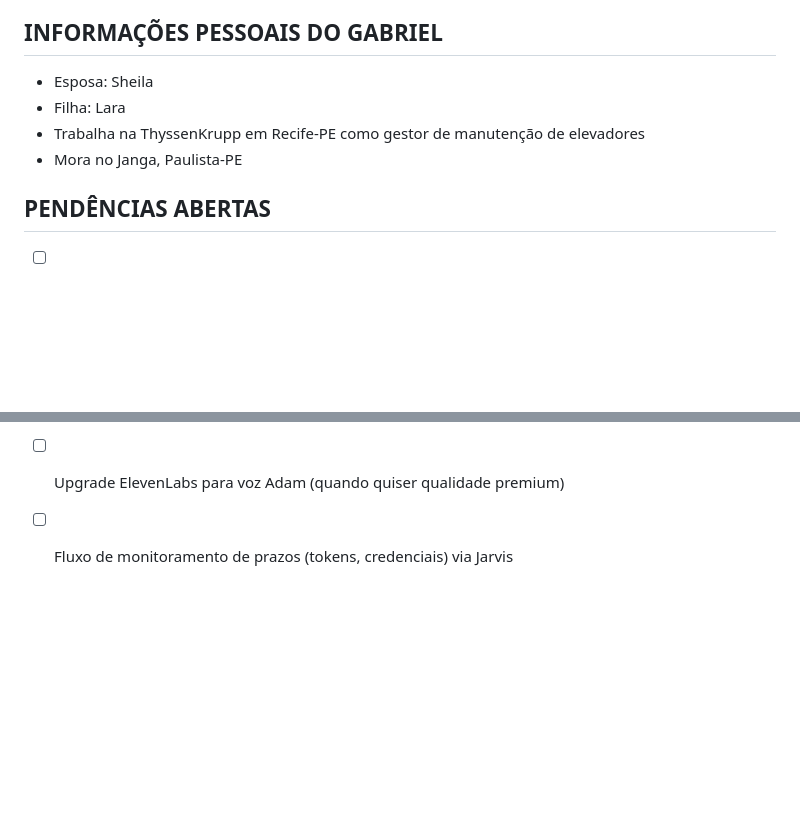
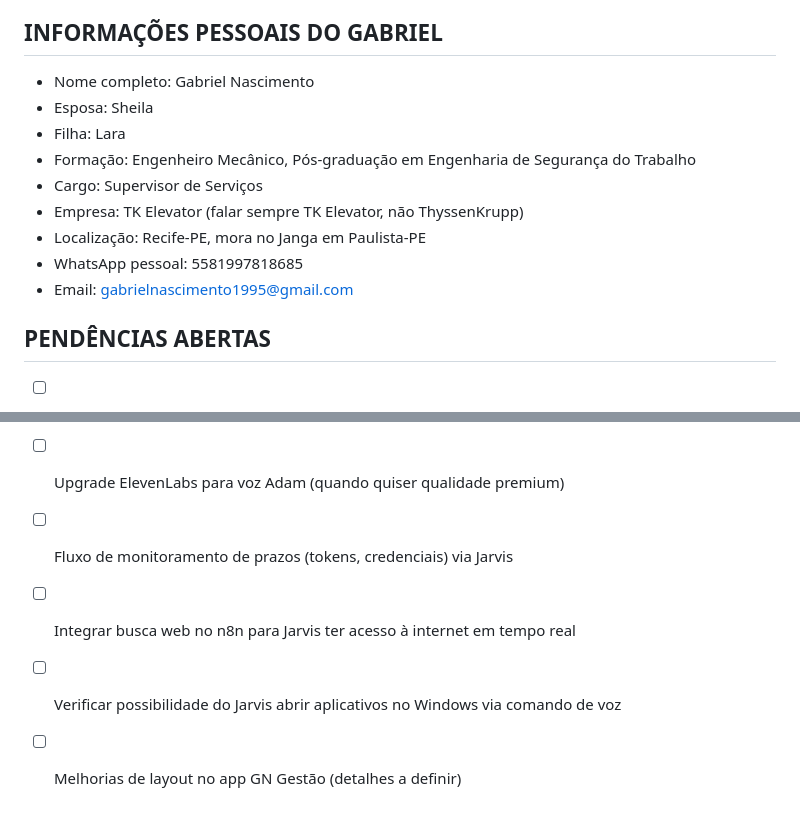
Before and after one commit to GNgestao/gn-gestao, a Markdown page: CLAUDE.md, 2 parts joined by grey strips. GitHub-like rendering; blank space fills up the shorter version.

Commit message:
docs: atualiza perfil do Gabriel e adiciona pendências no CLAUDE.md
Co-Authored-By: Claude Sonnet 4.6 <noreply@anthropic.com>

```diff
--- a/CLAUDE.md
+++ b/CLAUDE.md
@@ -153,10 +153,15 @@ Sequência:
 - No n8n expressões dentro de campos Raw: usar {{ }} SEM o = antes
 
 ## INFORMAÇÕES PESSOAIS DO GABRIEL
+- Nome completo: Gabriel Nascimento
 - Esposa: Sheila
 - Filha: Lara
-- Trabalha na ThyssenKrupp em Recife-PE como gestor de manutenção de elevadores
-- Mora no Janga, Paulista-PE
+- Formação: Engenheiro Mecânico, Pós-graduação em Engenharia de Segurança do Trabalho
+- Cargo: Supervisor de Serviços
+- Empresa: TK Elevator (falar sempre TK Elevator, não ThyssenKrupp)
+- Localização: Recife-PE, mora no Janga em Paulista-PE
+- WhatsApp pessoal: 5581997818685
+- Email: gabrielnascimento1995@gmail.com
 
 ## PENDÊNCIAS ABERTAS
 - [ ] Busca web no n8n para o Jarvis responder perguntas atuais (notícias, dados em tempo real)
@@ -170,3 +175,6 @@ Sequência:
 - [ ] Módulo Documentação
 - [ ] Upgrade ElevenLabs para voz Adam (quando quiser qualidade premium)
 - [ ] Fluxo de monitoramento de prazos (tokens, credenciais) via Jarvis
+- [ ] Integrar busca web no n8n para Jarvis ter acesso à internet em tempo real
+- [ ] Verificar possibilidade do Jarvis abrir aplicativos no Windows via comando de voz
+- [ ] Melhorias de layout no app GN Gestão (detalhes a definir)
```
